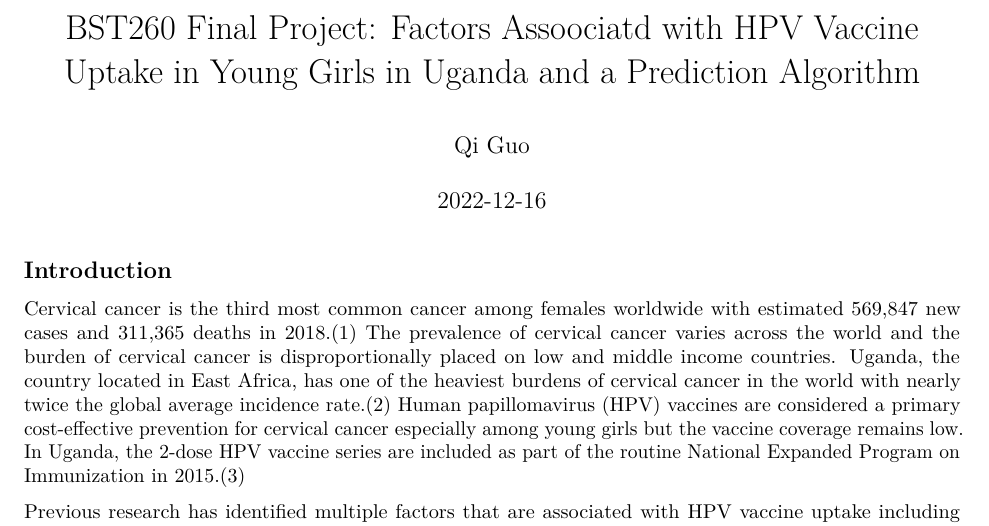
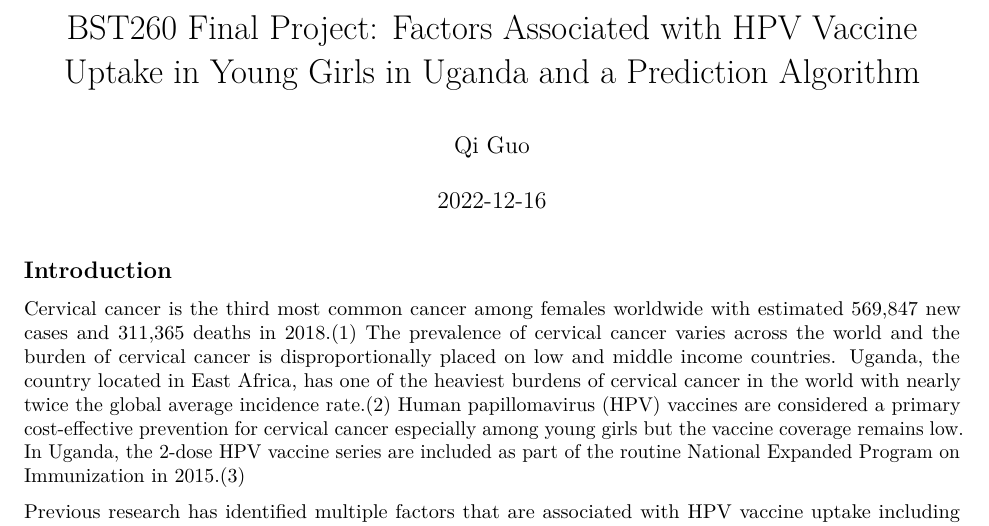
Before and after one commit to EmmaGuo15/bst260_final_project, an R Markdown document (final_project_report.Rmd): part of page 1 of 10, cut so that both start at the same text. Rendered offline with R 4.5, knitr and Pandoc, then LaTeX, with nearby package versions; some code elsewhere in the file could not run offline.

Commit message:
- Late update: there was a typo in the title...

```diff
--- a/final_project_report.Rmd
+++ b/final_project_report.Rmd
@@ -1,5 +1,5 @@
 ---
-title: "BST260 Final Project: Factors Assoociatd with HPV Vaccine Uptake in Young Girls in Uganda and a Prediction Algorithm"
+title: "BST260 Final Project: Factors Associated with HPV Vaccine Uptake in Young Girls in Uganda and a Prediction Algorithm"
 output: pdf_document
 author: "Qi Guo"
 date: "2022-12-16"
```
Also changed, not shown: final_project_website.md (+1 -1 lines).
